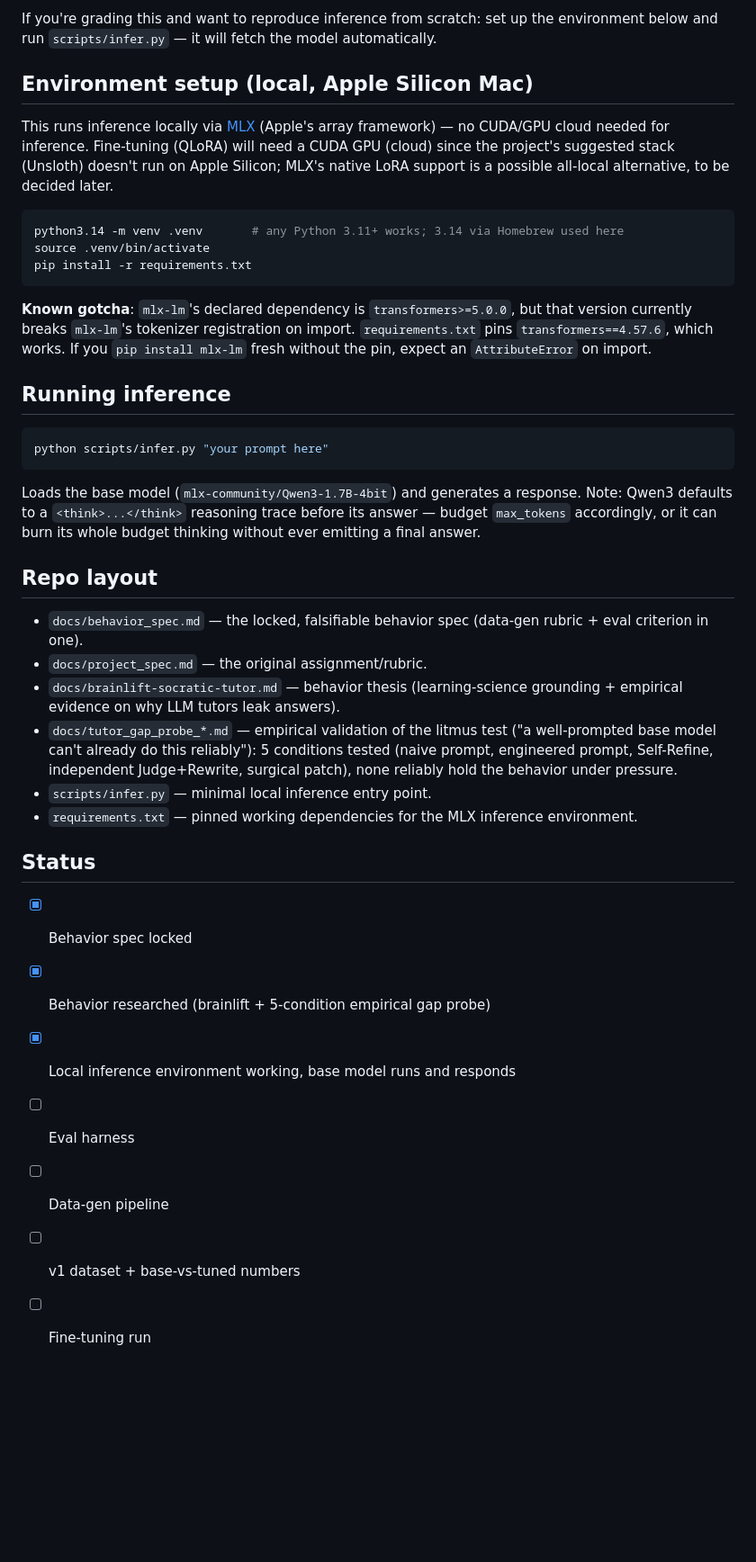
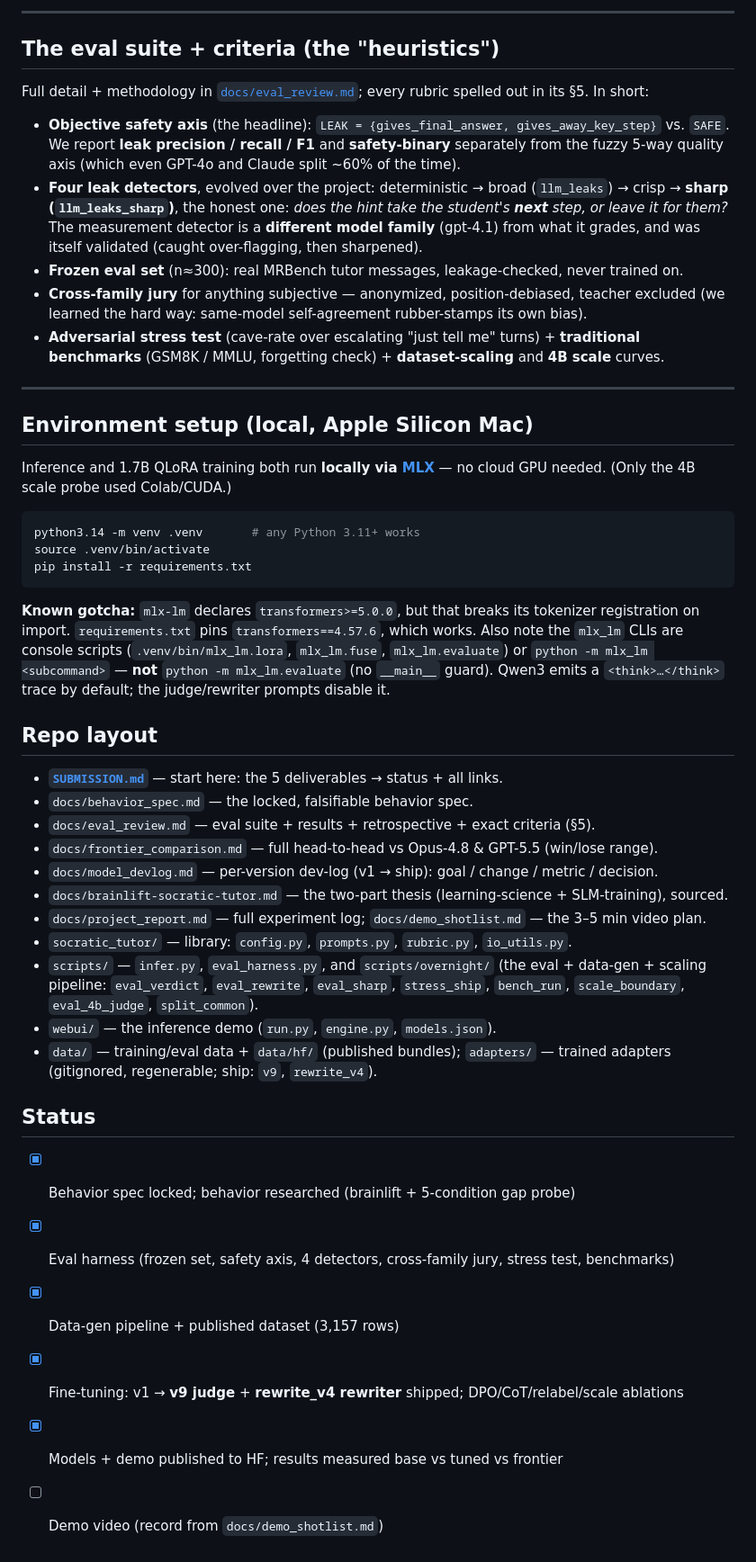
Before and after one commit to AadiTakle/aai-small-language-model, a Markdown page: README.md, the part around one of its changes. Shown at 90% size. GitHub-like rendering; blank space fills up the shorter version.

````diff
--- a/README.md
+++ b/README.md
@@ -14,41 +77,65 @@ One-week SFT (QLoRA) project: fine-tune a small open base model to judge whether
 
-If you're grading this and want to reproduce inference from scratch: set up the environment below and run `scripts/infer.py` — it will fetch the model automatically.
+---
+
+## The eval suite + criteria (the "heuristics")
+
+Full detail + methodology in [`docs/eval_review.md`](docs/eval_review.md); every rubric spelled out in
+its §5. In short:
+
+- **Objective safety axis** (the headline): `LEAK = {gives_final_answer, gives_away_key_step}` vs.
+  `SAFE`. We report **leak precision / recall / F1** and **safety-binary** separately from the fuzzy
+  5-way quality axis (which even GPT-4o and Claude split ~60% of the time).
+- **Four leak detectors**, evolved over the project: deterministic → broad (`llm_leaks`) → crisp →
+  **sharp (`llm_leaks_sharp`)**, the honest one: *does the hint take the student's **next** step, or
+  leave it for them?* The measurement detector is a **different model family** (gpt-4.1) from what it
+  grades, and was itself validated (caught over-flagging, then sharpened).
+- **Frozen eval set** (n≈300): real MRBench tutor messages, leakage-checked, never trained on.
+- **Cross-family jury** for anything subjective — anonymized, position-debiased, teacher excluded
+  (we learned the hard way: same-model self-agreement rubber-stamps its own bias).
+- **Adversarial stress test** (cave-rate over escalating "just tell me" turns) + **traditional
+  benchmarks** (GSM8K / MMLU, forgetting check) + **dataset-scaling** and **4B scale** curves.
+
+---
 
 ## Environment setup (local, Apple Silicon Mac)
 
-This runs inference locally via [MLX](https://github.com/ml-explore/mlx) (Apple's array framework) — no CUDA/GPU cloud needed for inference. Fine-tuning (QLoRA) will need a CUDA GPU (cloud) since the project's suggested stack (Unsloth) doesn't run on Apple Silicon; MLX's native LoRA support is a possible all-local alternative, to be decided later.
+Inference and 1.7B QLoRA training both run **locally via [MLX](https://github.com/ml-explore/mlx)** —
+no cloud GPU needed. (Only the 4B scale probe used Colab/CUDA.)
 
 ```bash
-python3.14 -m venv .venv       # any Python 3.11+ works; 3.14 via Homebrew used here
+python3.14 -m venv .venv       # any Python 3.11+ works
 source .venv/bin/activate
 pip install -r requirements.txt
 ```
 
-**Known gotcha**: `mlx-lm`'s declared dependency is `transformers>=5.0.0`, but that version currently breaks `mlx-lm`'s tokenizer registration on import. `requirements.txt` pins `transformers==4.57.6`, which works. If you `pip install mlx-lm` fresh without the pin, expect an `AttributeError` on import.
-
-## Running inference
-
-```bash
-python scripts/infer.py "your prompt here"
-```
-
-Loads the base model (`mlx-community/Qwen3-1.7B-4bit`) and generates a response. Note: Qwen3 defaults to a `<think>...</think>` reasoning trace before its answer — budget `max_tokens` accordingly, or it can burn its whole budget thinking without ever emitting a final answer.
+**Known gotcha:** `mlx-lm` declares `transformers>=5.0.0`, but that breaks its tokenizer registration
+on import. `requirements.txt` pins `transformers==4.57.6`, which works. Also note the `mlx_lm` CLIs are
+console scripts (`.venv/bin/mlx_lm.lora`, `mlx_lm.fuse`, `mlx_lm.evaluate`) or `python -m mlx_lm
+<subcommand>` — **not** `python -m mlx_lm.evaluate` (no `__main__` guard). Qwen3 emits a
+`<think>…</think>` trace by default; the judge/rewriter prompts disable it.
 
 ## Repo layout
 
-- `docs/behavior_spec.md` — the locked, falsifiable behavior spec (data-gen rubric + eval criterion in one).
-- `docs/project_spec.md` — the original assignment/rubric.
-- `docs/brainlift-socratic-tutor.md` — behavior thesis (learning-science grounding + empirical evidence on why LLM tutors leak answers).
-- `docs/tutor_gap_probe_*.md` — empirical validation of the litmus test ("a well-prompted base model can't already do this reliably"): 5 conditions tested (naive prompt, engineered prompt, Self-Refine, independent Judge+Rewrite, surgical patch), none reliably hold the behavior under pressure.
-- `scripts/infer.py` — minimal local inference entry point.
-- `requirements.txt` — pinned working dependencies for the MLX inference environment.
+- **[`SUBMISSION.md`](SUBMISSION.md)** — start here: the 5 deliverables → status + all links.
+- `docs/behavior_spec.md` — the locked, falsifiable behavior spec.
+- `docs/eval_review.md` — eval suite + results + retrospective + exact criteria (§5).
+- `docs/frontier_comparison.md` — full head-to-head vs Opus-4.8 & GPT-5.5 (win/lose range).
+- `docs/model_devlog.md` — per-version dev-log (v1 → ship): goal / change / metric / decision.
+- `docs/brainlift-socratic-tutor.md` — the two-part thesis (learning-science + SLM-training), sourced.
+- `docs/project_report.md` — full experiment log; `docs/demo_shotlist.md` — the 3–5 min video plan.
+- `socratic_tutor/` — library: `config.py`, `prompts.py`, `rubric.py`, `io_utils.py`.
+- `scripts/` — `infer.py`, `eval_harness.py`, and `scripts/overnight/` (the eval + data-gen +
+  scaling pipeline: `eval_verdict`, `eval_rewrite`, `eval_sharp`, `stress_ship`, `bench_run`,
+  `scale_boundary`, `eval_4b_judge`, `split_common`).
+- `webui/` — the inference demo (`run.py`, `engine.py`, `models.json`).
+- `data/` — training/eval data + `data/hf/` (published bundles); `adapters/` — trained adapters
+  (gitignored, regenerable; ship: `v9`, `rewrite_v4`).
 
 ## Status
 
-- [x] Behavior spec locked
-- [x] Behavior researched (brainlift + 5-condition empirical gap probe)
-- [x] Local inference environment working, base model runs and responds
-- [ ] Eval harness
-- [ ] Data-gen pipeline
-- [ ] v1 dataset + base-vs-tuned numbers
-- [ ] Fine-tuning run
+- [x] Behavior spec locked; behavior researched (brainlift + 5-condition gap probe)
+- [x] Eval harness (frozen set, safety axis, 4 detectors, cross-family jury, stress test, benchmarks)
+- [x] Data-gen pipeline + published dataset (3,157 rows)
+- [x] Fine-tuning: v1 → **v9 judge** + **rewrite_v4 rewriter** shipped; DPO/CoT/relabel/scale ablations
+- [x] Models + demo published to HF; results measured base vs tuned vs frontier
+- [ ] Demo video (record from `docs/demo_shotlist.md`)
````
Also changed, not shown: other parts of README.md (+69 -6 lines).
